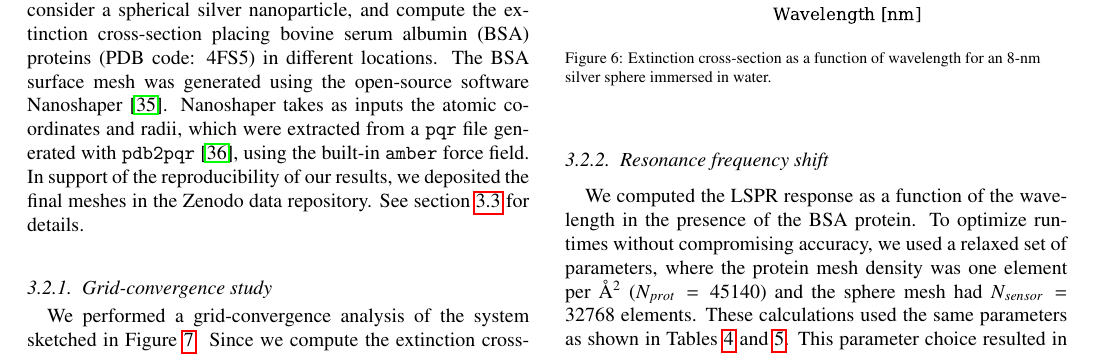
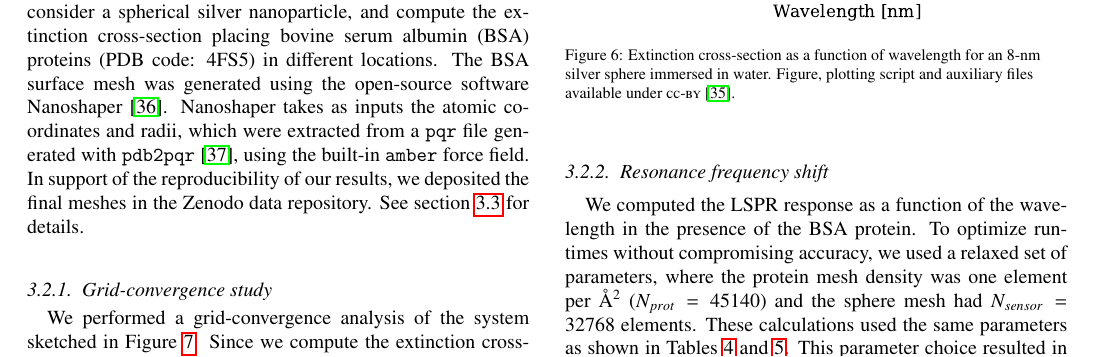
Before and after one commit to barbagroup/pygbe_lspr_paper, a LaTeX paper (tex/ClementiCooperBarba2018.tex, which reads tex/results.tex): part of page 7 of 12, cut so that both start at the same text. Compiled offline with pdfLaTeX.

Commit message:
add ref to verification repro-pack

```diff
--- a/tex/results.tex
+++ b/tex/results.tex
@@ -169,7 +169,7 @@ The parameters used are shown in Tables \ref{table:quadparams2} and \ref{table:t
    \centering
    \includegraphics[width=0.45\textwidth]{silver_NP_verification.pdf}
    \caption{Extinction cross-section as a function of wavelength for an $8$-nm
-            silver sphere immersed in water.}
+            silver sphere immersed in water. Figure, plotting script and auxiliary files available under \textsc{cc-by} \cite{ClementiETal2018d}.}
    \label{fig:verif_sphere}
 \end{figure}
 
```
Also changed, not shown: tex/ClementiCooperBarba2018.bbl, tex/results.tex (2 more changed lines).
